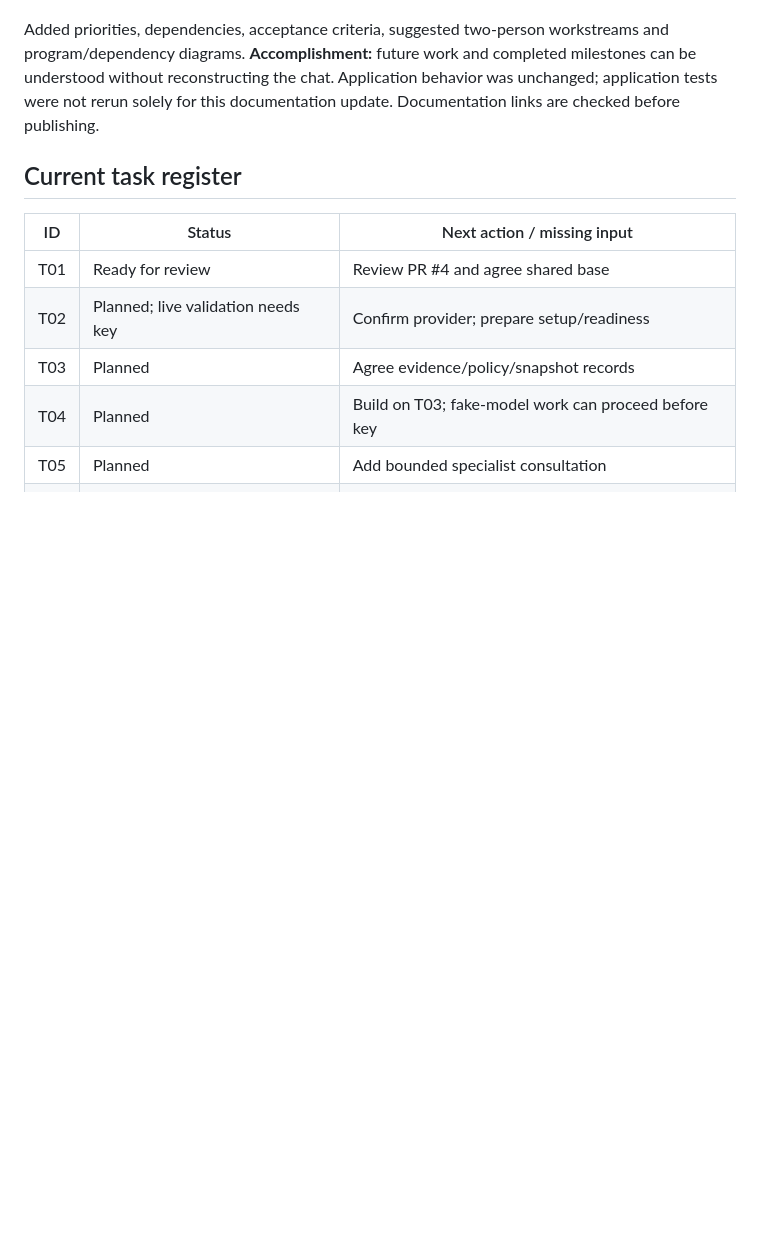
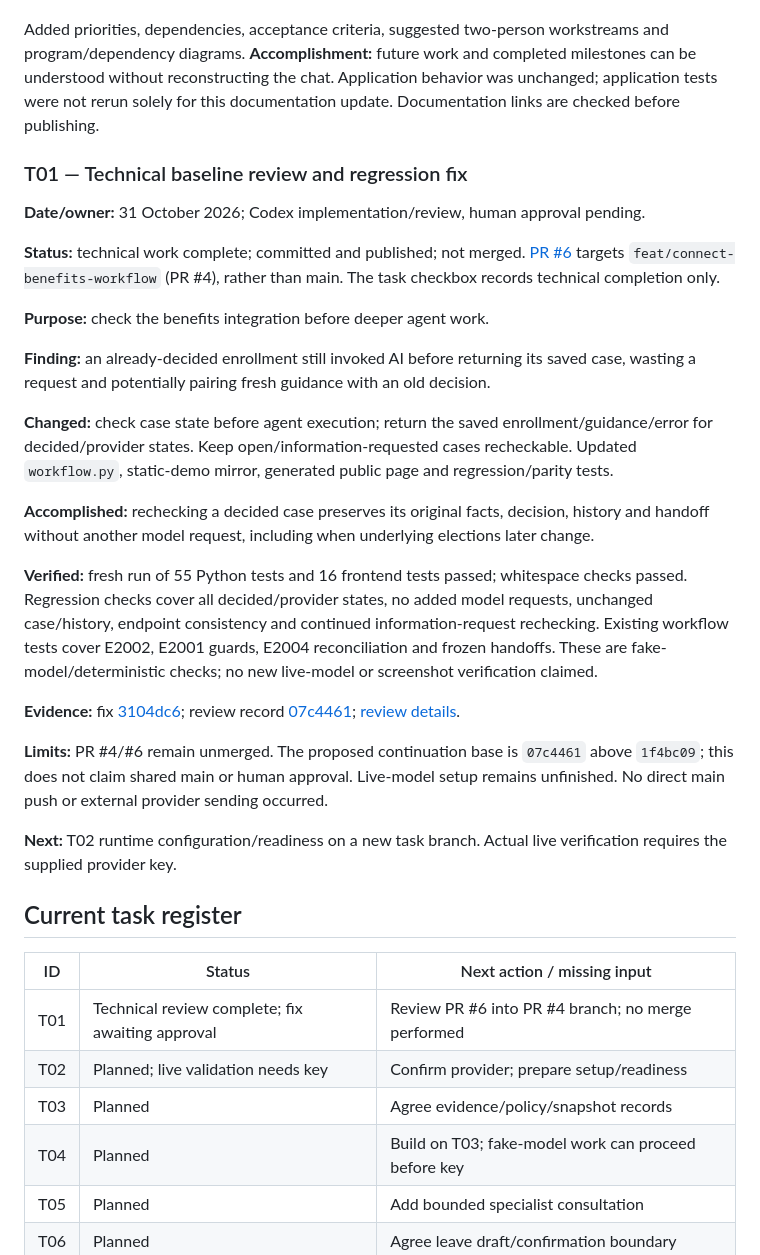
Before and after one commit to JoanAlbayrak/AI-Powered-Benefits-and-Leave-Management-, a Markdown page: docs/TASK-LOG.md, the part around one of its changes. Drawn GitHub-style; blank space fills up the shorter version.

Commit message:
docs: check off T01 technical review and log regression fix

```diff
--- a/docs/TASK-LOG.md
+++ b/docs/TASK-LOG.md
@@ -68,11 +68,33 @@ Updated status/setup documents and a reproducible walkthrough. **Accomplishment:
 
 Added priorities, dependencies, acceptance criteria, suggested two-person workstreams and program/dependency diagrams. **Accomplishment:** future work and completed milestones can be understood without reconstructing the chat. Application behavior was unchanged; application tests were not rerun solely for this documentation update. Documentation links are checked before publishing.
+
+### T01 — Technical baseline review and regression fix
+
+**Date/owner:** 31 October 2026; Codex implementation/review, human approval pending.
+
+**Status:** technical work complete; committed and published; not merged. [PR #6](https://github.com/JoanAlbayrak/AI-Powered-Benefits-and-Leave-Management-/pull/6) targets `feat/connect-benefits-workflow` (PR #4), rather than main. The task checkbox records technical completion only.
+
+**Purpose:** check the benefits integration before deeper agent work.
+
+**Finding:** an already-decided enrollment still invoked AI before returning its saved case, wasting a request and potentially pairing fresh guidance with an old decision.
+
+**Changed:** check case state before agent execution; return the saved enrollment/guidance/error for decided/provider states. Keep open/information-requested cases recheckable. Updated `workflow.py`, static-demo mirror, generated public page and regression/parity tests.
+
+**Accomplished:** rechecking a decided case preserves its original facts, decision, history and handoff without another model request, including when underlying elections later change.
+
+**Verified:** fresh run of 55 Python tests and 16 frontend tests passed; whitespace checks passed. Regression checks cover all decided/provider states, no added model requests, unchanged case/history, endpoint consistency and continued information-request rechecking. Existing workflow tests cover E2002, E2001 guards, E2004 reconciliation and frozen handoffs. These are fake-model/deterministic checks; no new live-model or screenshot verification claimed.
+
+**Evidence:** fix [3104dc6](https://github.com/JoanAlbayrak/AI-Powered-Benefits-and-Leave-Management-/commit/3104dc6); review record [07c4461](https://github.com/JoanAlbayrak/AI-Powered-Benefits-and-Leave-Management-/commit/07c4461); [review details](https://github.com/JoanAlbayrak/AI-Powered-Benefits-and-Leave-Management-/blob/review/t01-benefits-baseline/docs/T01-REVIEW.md).
+
+**Limits:** PR #4/#6 remain unmerged. The proposed continuation base is `07c4461` above `1f4bc09`; this does not claim shared main or human approval. Live-model setup remains unfinished. No direct main push or external provider sending occurred.
+
+**Next:** T02 runtime configuration/readiness on a new task branch. Actual live verification requires the supplied provider key.
 
 ## Current task register
 
 | ID | Status | Next action / missing input |
 |---|---|---|
-| T01 | Ready for review | Review PR #4 and agree shared base |
+| T01 | Technical review complete; fix awaiting approval | Review PR #6 into PR #4 branch; no merge performed |
 | T02 | Planned; live validation needs key | Confirm provider; prepare setup/readiness |
 | T03 | Planned | Agree evidence/policy/snapshot records |
 | T04 | Planned | Build on T03; fake-model work can proceed before key |
```
Also changed, not shown: other parts of docs/TASK-LOG.md (+1 -1 lines), docs/WORK-PLAN.md (+17 -2 lines).
